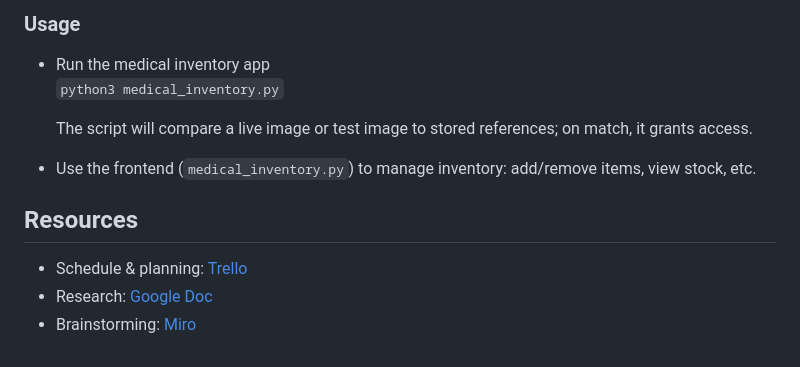
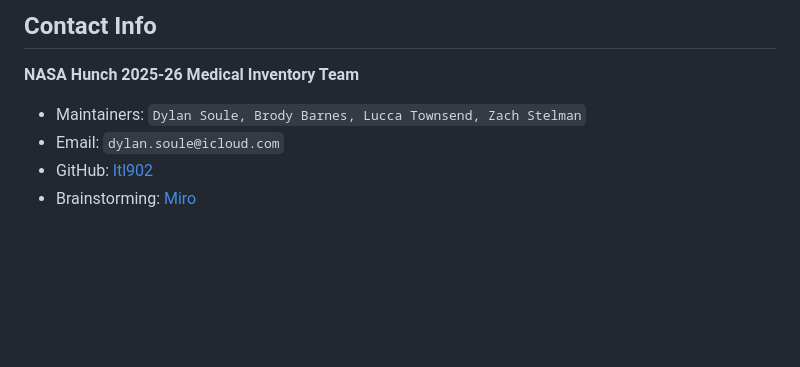
Before and after one commit to DylanSoule/Medical-Inventory-System-NASA-Hunch-25-26, a Markdown page: README.md, the part around one of its changes. Rendered like a GitHub page; blank space fills up the shorter version.

````diff
--- a/README.md
+++ b/README.md
@@ -69,18 +146,7 @@ The Medical Inventory System is designed to help medical facilities (or mobile u
 
-### Usage
-
-- Run the medical inventory app
-  ```python3 medical_inventory.py```
-
-
-  The script will compare a live image or test image to stored references; on match, it grants access.
-
-- Use the frontend (`medical_inventory.py`) to manage inventory: add/remove items, view stock, etc.
-
-
-
-## Resources
-
-- Schedule & planning: [Trello](https://trello.com/b/H7cOixDG/medical-inventory-system-nasa-hunch)
-- Research: [Google Doc](https://docs.google.com/document/d/1bPDbMDzeHgcyTJU0ENFX7s9UR9npXHJ3vHZIvmdP6Yc/edit?usp=sharing)
+## Contact Info
+**NASA Hunch 2025-26 Medical Inventory Team**
+- Maintainers: `Dylan Soule, Brody Barnes, Lucca Townsend, Zach Stelman`
+- Email: `dylan.soule@icloud.com`
+- GitHub: [ltl902](https://github.com/ltl902)
 - Brainstorming: [Miro](https://miro.com/app/board/uXjVJIvb3LU=/)
````
Also changed, not shown: other parts of README.md (+108 -31 lines).
